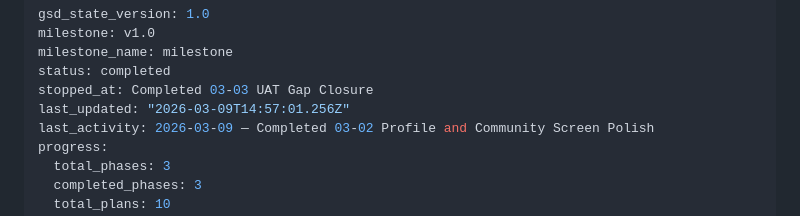
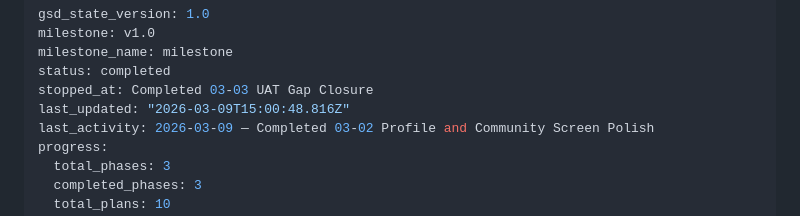
Before and after one commit to joaobborges/birda-demo-joaobborges, a Markdown page: .planning/STATE.md, the part around the change. Drawn GitHub-style.

Commit message:
docs(phase-03): complete phase execution

```diff
--- a/.planning/STATE.md
+++ b/.planning/STATE.md
@@ -4,7 +4,7 @@ milestone: v1.0
 milestone_name: milestone
 status: completed
 stopped_at: Completed 03-03 UAT Gap Closure
-last_updated: "2026-03-09T14:57:01.256Z"
+last_updated: "2026-03-09T15:00:48.816Z"
 last_activity: 2026-03-09 — Completed 03-02 Profile and Community Screen Polish
 progress:
   total_phases: 3
```
Also changed, not shown: 1 other file.
